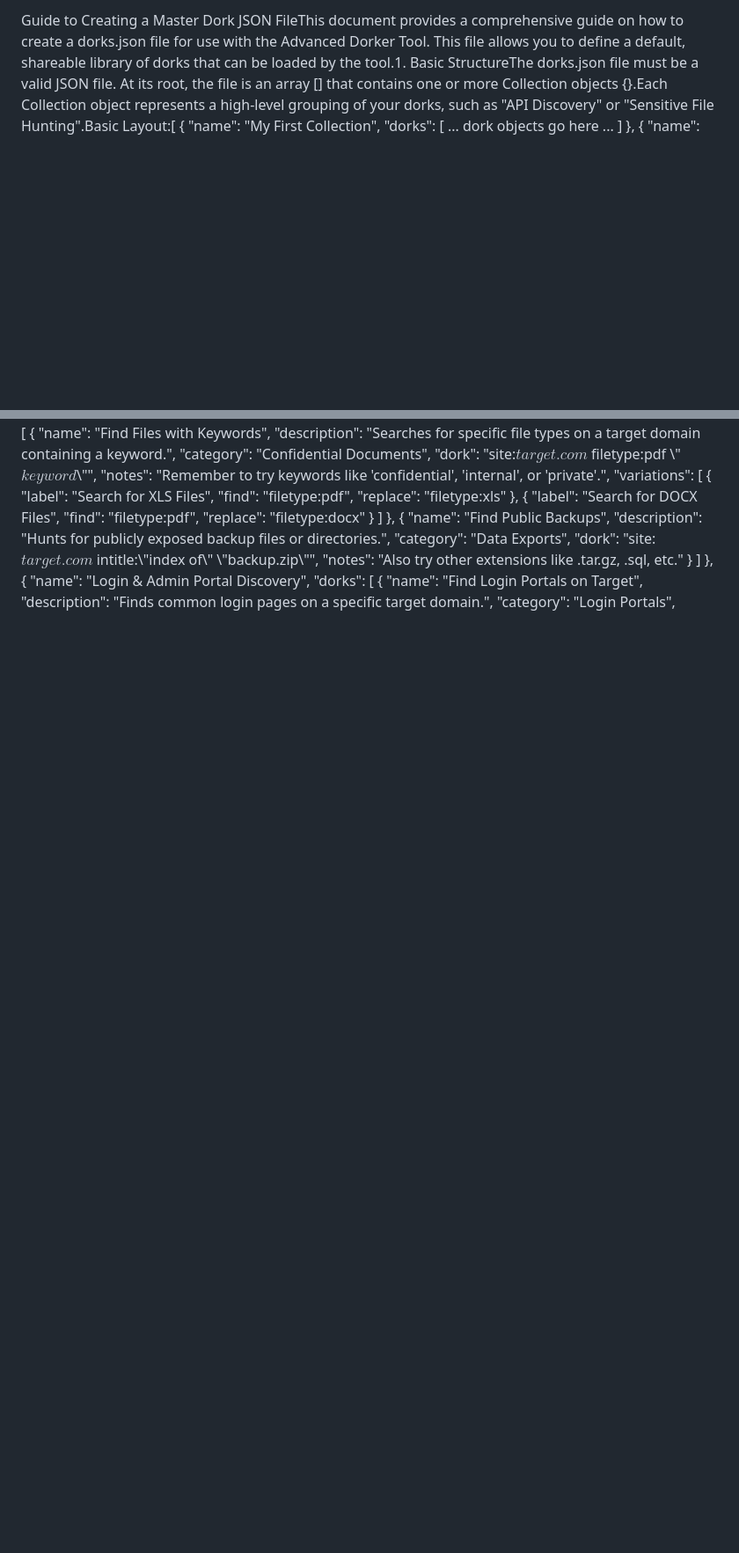
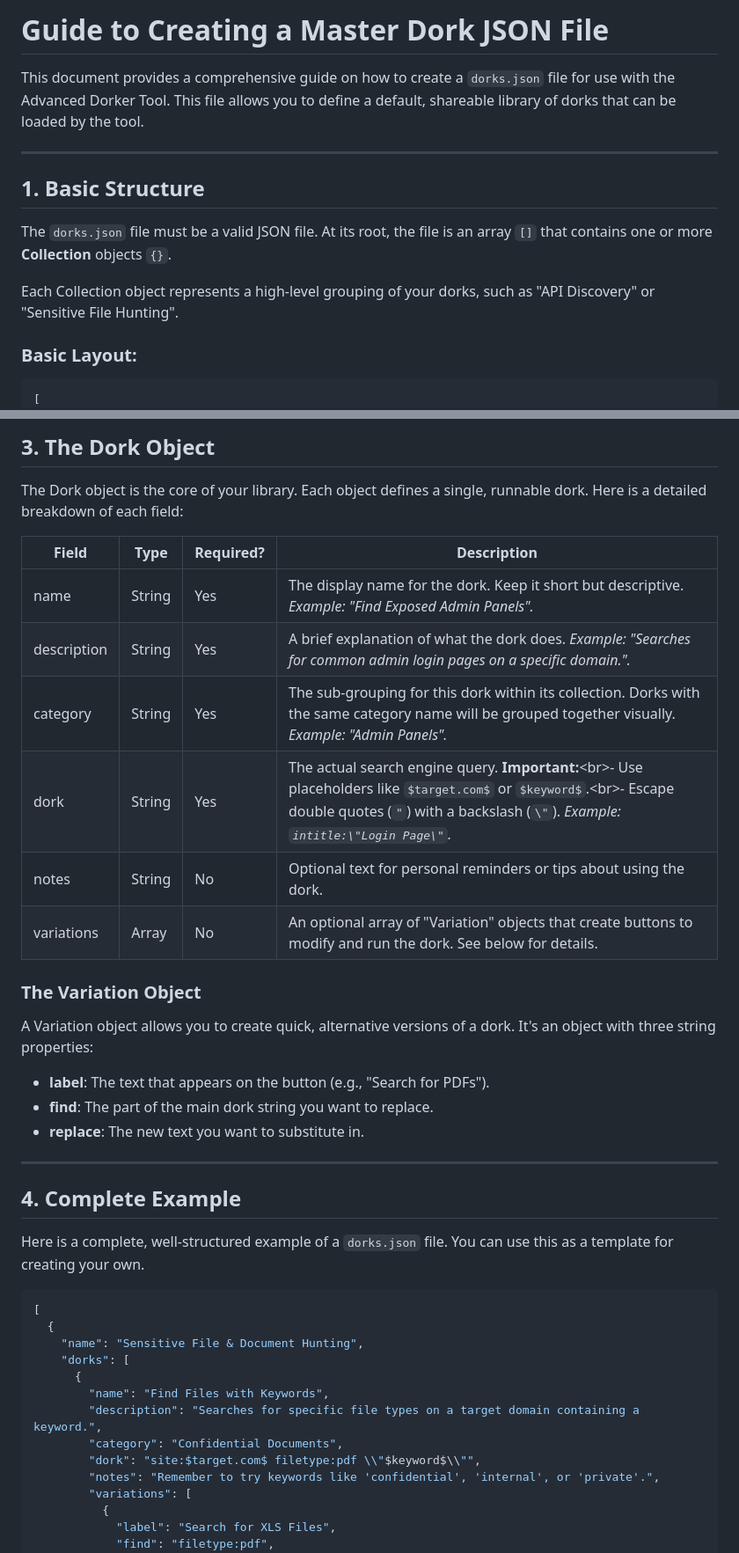
Before and after one commit to cryptspecter/Search-Engine-Dorker, a Markdown page: Master-json-Doc.md, 2 parts joined by grey strips. Shown: that part at 88% size. Rendered like a GitHub page; blank space fills up the shorter version.

````diff
--- a/Master-json-Doc.md
+++ b/Master-json-Doc.md
@@ -1,4 +1,19 @@
-Guide to Creating a Master Dork JSON FileThis document provides a comprehensive guide on how to create a dorks.json file for use with the Advanced Dorker Tool. This file allows you to define a default, shareable library of dorks that can be loaded by the tool.1. Basic StructureThe dorks.json file must be a valid JSON file. At its root, the file is an array [] that contains one or more Collection objects {}.Each Collection object represents a high-level grouping of your dorks, such as "API Discovery" or "Sensitive File Hunting".Basic Layout:[
+
+# Guide to Creating a Master Dork JSON File
+
+This document provides a comprehensive guide on how to create a `dorks.json` file for use with the Advanced Dorker Tool. This file allows you to define a default, shareable library of dorks that can be loaded by the tool.
+
+---
+
+## 1. Basic Structure
+
+The `dorks.json` file must be a valid JSON file. At its root, the file is an array `[]` that contains one or more **Collection** objects `{}`.
+
+Each Collection object represents a high-level grouping of your dorks, such as "API Discovery" or "Sensitive File Hunting".
+
+### Basic Layout:
+```json
+[
   {
     "name": "My First Collection",
     "dorks": [ ... dork objects go here ... ]
@@ -12,3 +41,32 @@ Guide to Creating a Master Dork JSON FileThis document provides a comprehensive
+## 3\. The Dork Object
+
+The Dork object is the core of your library. Each object defines a single, runnable dork. Here is a detailed breakdown of each field:
+
+| Field       | Type   | Required? | Description                                                                                                                                                             |
+|-------------|--------|-----------|-------------------------------------------------------------------------------------------------------------------------------------------------------------------------|
+| name        | String | Yes       | The display name for the dork. Keep it short but descriptive. *Example: "Find Exposed Admin Panels".* |
+| description | String | Yes       | A brief explanation of what the dork does. *Example: "Searches for common admin login pages on a specific domain.".* |
+| category    | String | Yes       | The sub-grouping for this dork within its collection. Dorks with the same category name will be grouped together visually. *Example: "Admin Panels".* |
+| dork        | String | Yes       | The actual search engine query. **Important:**\<br\>- Use placeholders like `$target.com$` or `$keyword$`.\<br\>- Escape double quotes (`"`) with a backslash (`\"`). *Example: `intitle:\"Login Page\"`.* |
+| notes       | String | No        | Optional text for personal reminders or tips about using the dork.                                                                                                      |
+| variations  | Array  | No        | An optional array of "Variation" objects that create buttons to modify and run the dork. See below for details.                                                             |
+
+### The Variation Object
+
+A Variation object allows you to create quick, alternative versions of a dork. It's an object with three string properties:
+
+  * **label**: The text that appears on the button (e.g., "Search for PDFs").
+  * **find**: The part of the main dork string you want to replace.
+  * **replace**: The new text you want to substitute in.
+
+-----
+
+## 4\. Complete Example
+
+Here is a complete, well-structured example of a `dorks.json` file. You can use this as a template for creating your own.
+
+```json
+[
   {
     "name": "Sensitive File & Document Hunting",
     "dorks": [
````
Also changed, not shown: other parts of Master-json-Doc.md (+31 -2 lines).
